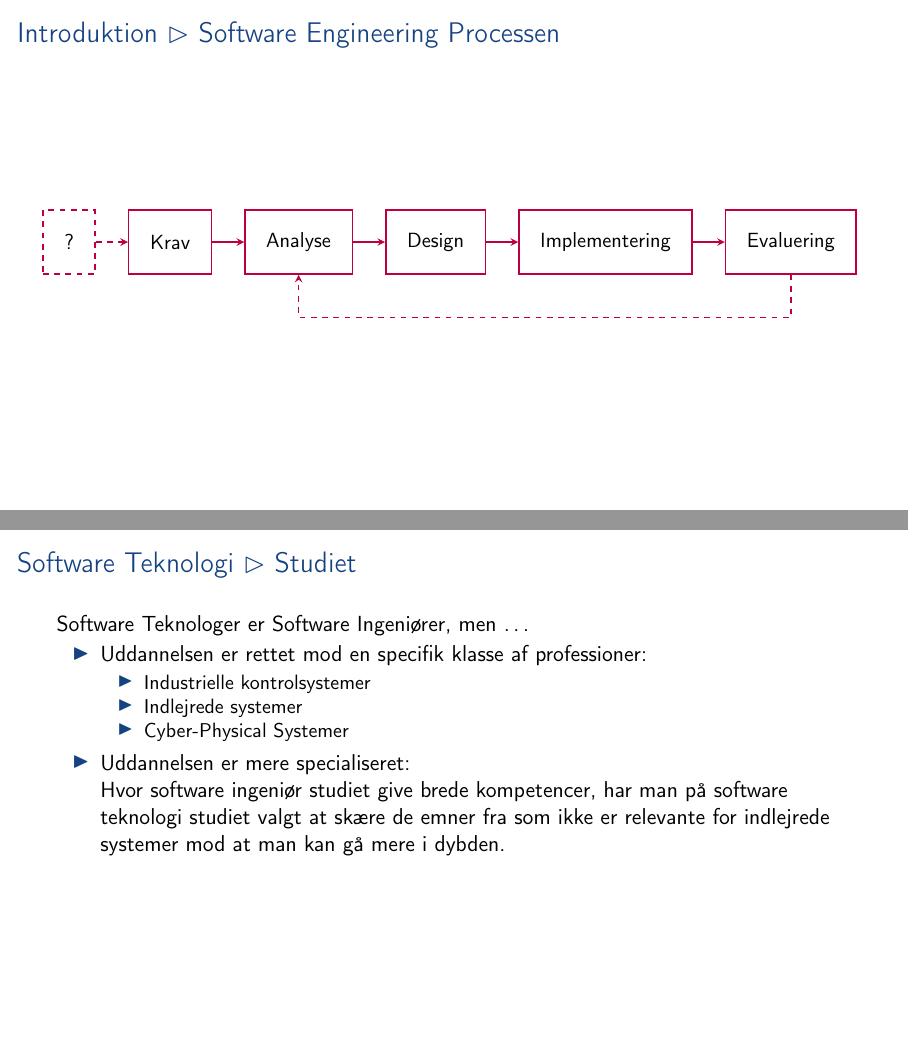
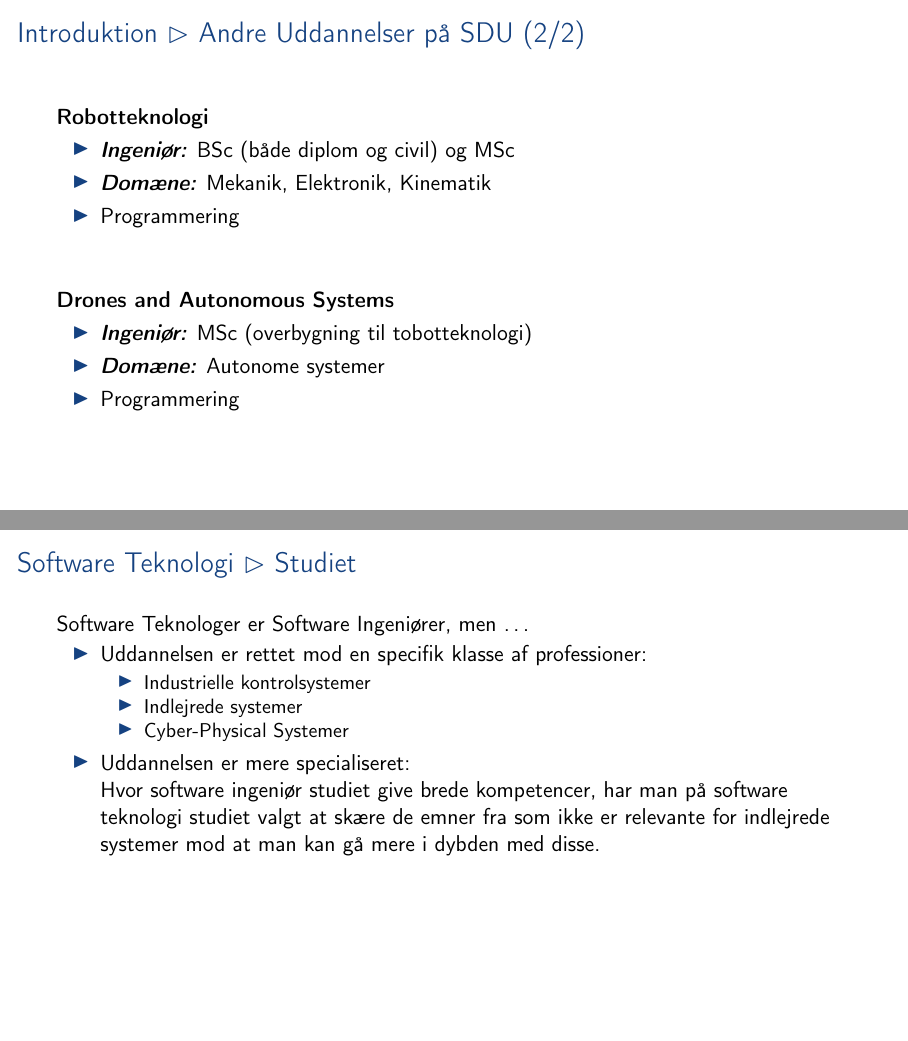
Before and after one commit to aslakjohansen/sdu-sest-student-visit, LaTeX slides (doc/uddannelser_presentation.tex, which reads doc/uddannelser_contents.tex): pages 28 and 71 of 87 before the commit and pages 23 and 73 of 89 after it, joined at a grey line. Compiled offline with pdfLaTeX.

Commit message:
Iteration

```diff
--- a/doc/uddannelser_contents.tex
+++ b/doc/uddannelser_contents.tex
@@ -167,6 +167,25 @@
   \begin{itemize}
     \descitem{Ingeniør:} BSc og MSc
     \descitem{Domæne:} Læringsteori, Spilprogrammering, Virtual \& Augmented Reality, Robotik
+    \item Programmering
+  \end{itemize}
+\end{frame}
+\begin{frame}[fragile]
+  \frametitle{Introduktion $\vartriangleright$ Andre Uddannelser på SDU (2/2)}
+  \vspace{7mm}
+  \textbf{Robotteknologi}
+  \begin{itemize}
+    \descitem{Ingeniør:} BSc (både diplom og civil) og MSc
+    \descitem{Domæne:} Mekanik, Elektronik, Kinematik
+    \item Programmering
+  \end{itemize}
+
+  \pause
+  \vspace{9mm}
+  \textbf{Drones and Autonomous Systems}
+  \begin{itemize}
+    \descitem{Ingeniør:} MSc (overbygning til tobotteknologi)
+    \descitem{Domæne:} Autonome systemer
     \item Programmering
   \end{itemize}
 \end{frame}
@@ -590,7 +609,7 @@
       \end{itemize}
     \pause
     \item Uddannelsen er mere specialiseret: \\
-      Hvor software ingeniør studiet give brede kompetencer, har man på software teknologi studiet valgt at skære de emner fra som ikke er relevante for indlejrede systemer mod at man kan gå mere i dybden.
+      Hvor software ingeniør studiet give brede kompetencer, har man på software teknologi studiet valgt at skære de emner fra som ikke er relevante for indlejrede systemer mod at man kan gå mere i dybden med disse.
   \end{itemize}
 \end{frame}
 
```
Also changed, not shown: doc/uddannelser_contents.tex (20 more changed lines).
